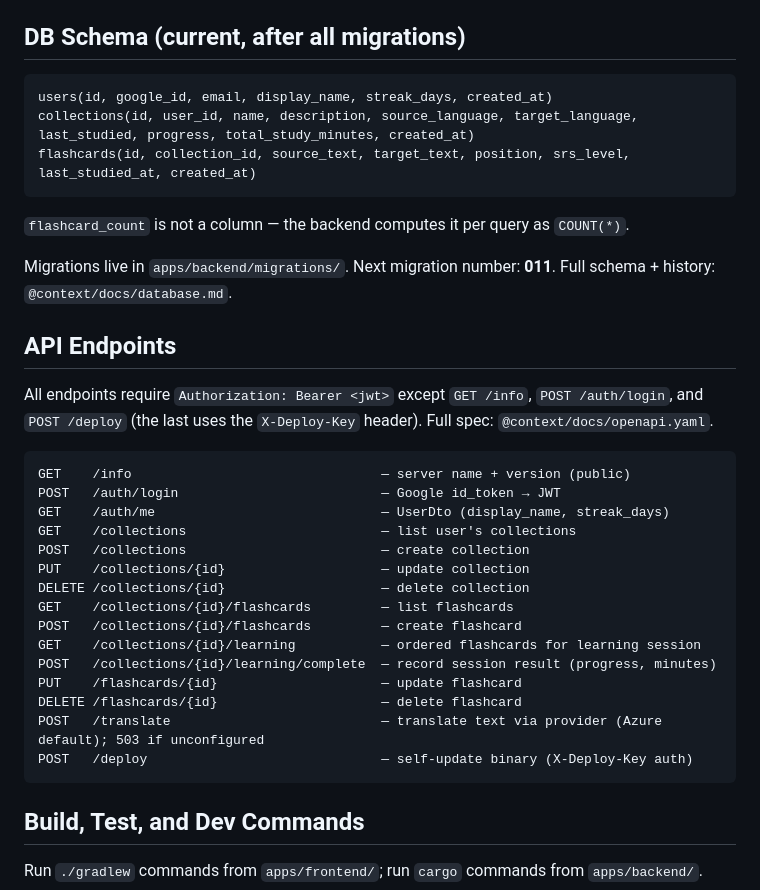
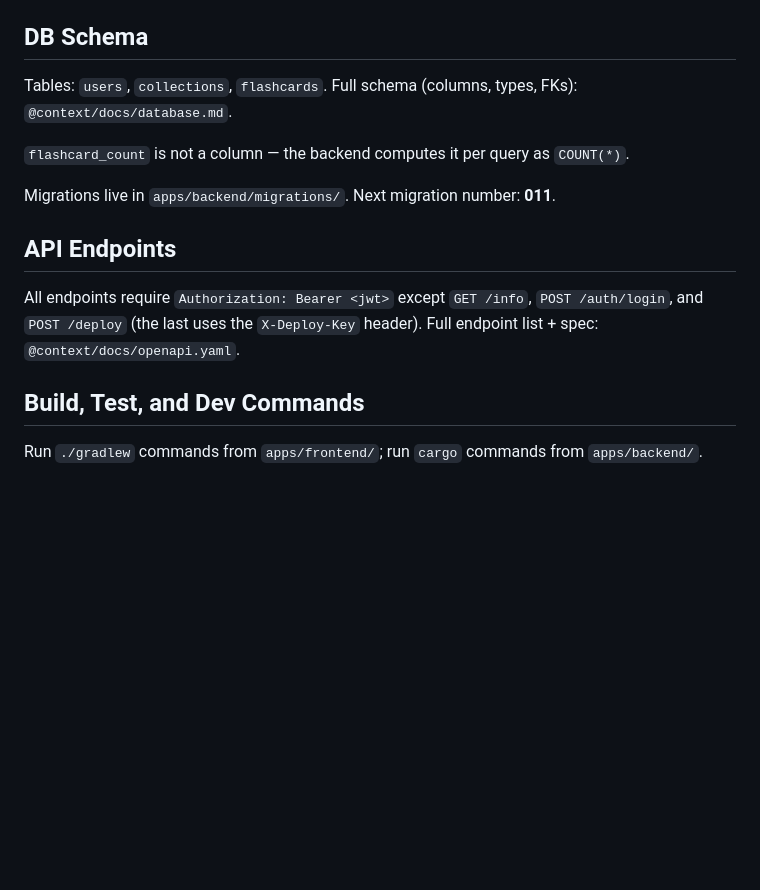
Before and after one commit to rkarpin1/FiszkiWBiegu, a Markdown page: AGENTS.md, the part around the change. Drawn GitHub-style; blank space fills up the shorter version.

Commit message:
docs(agents): simplify API endpoint details in AGENTS.md

````diff
--- a/AGENTS.md
+++ b/AGENTS.md
@@ -21,39 +21,17 @@ Full layout and run instructions: `@README.md`.
 - `apps/frontend/webApp/` — Web target (WASM + JS fallback); CRUD only, no learning mode
 - `apps/frontend/iosApp/` — iOS Xcode project (out of MVP scope)
 
-## DB Schema (current, after all migrations)
+## DB Schema
 
-```
-users(id, google_id, email, display_name, streak_days, created_at)
-collections(id, user_id, name, description, source_language, target_language, last_studied, progress, total_study_minutes, created_at)
-flashcards(id, collection_id, source_text, target_text, position, srs_level, last_studied_at, created_at)
-```
+Tables: `users`, `collections`, `flashcards`. Full schema (columns, types, FKs): `@context/docs/database.md`.
 
 `flashcard_count` is not a column — the backend computes it per query as `COUNT(*)`.
 
-Migrations live in `apps/backend/migrations/`. Next migration number: **011**. Full schema + history: `@context/docs/database.md`.
+Migrations live in `apps/backend/migrations/`. Next migration number: **011**.
 
 ## API Endpoints
 
-All endpoints require `Authorization: Bearer <jwt>` except `GET /info`, `POST /auth/login`, and `POST /deploy` (the last uses the `X-Deploy-Key` header). Full spec: `@context/docs/openapi.yaml`.
-
-```
-GET    /info                                — server name + version (public)
-POST   /auth/login                          — Google id_token → JWT
-GET    /auth/me                             — UserDto (display_name, streak_days)
-GET    /collections                         — list user's collections
-POST   /collections                         — create collection
-PUT    /collections/{id}                    — update collection
-DELETE /collections/{id}                    — delete collection
-GET    /collections/{id}/flashcards         — list flashcards
-POST   /collections/{id}/flashcards         — create flashcard
-GET    /collections/{id}/learning           — ordered flashcards for learning session
-POST   /collections/{id}/learning/complete  — record session result (progress, minutes)
-PUT    /flashcards/{id}                     — update flashcard
-DELETE /flashcards/{id}                     — delete flashcard
-POST   /translate                           — translate text via provider (Azure default); 503 if unconfigured
-POST   /deploy                              — self-update binary (X-Deploy-Key auth)
-```
+All endpoints require `Authorization: Bearer <jwt>` except `GET /info`, `POST /auth/login`, and `POST /deploy` (the last uses the `X-Deploy-Key` header). Full endpoint list + spec: `@context/docs/openapi.yaml`.
 
 ## Build, Test, and Dev Commands
 
````
